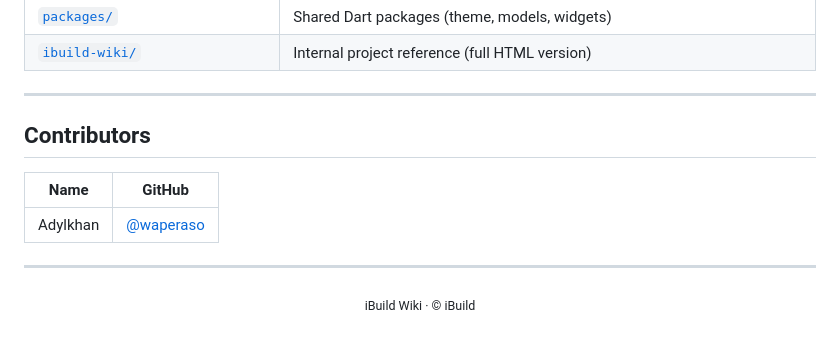
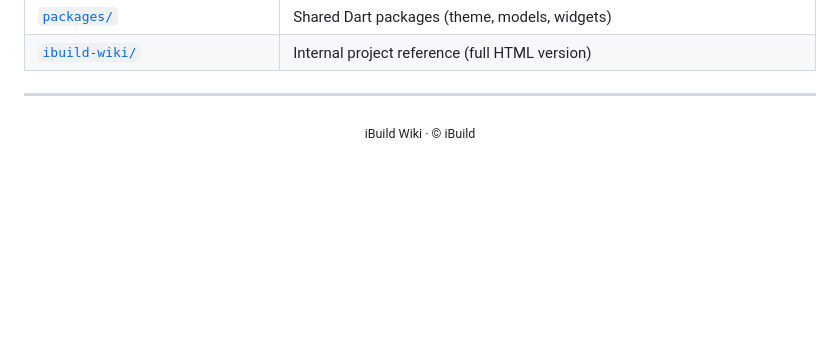
Before and after one commit to strike11/iBuild, a Markdown page: README.md, the part around the change. Drawn GitHub-style; blank space fills up the shorter version.

Commit message:
Move contributor attribution out of README, into commit trailer
Adylkhan already has push access to the repo (invited as a
collaborator); attributing him in a commit trailer is enough for
GitHub's contributor graph without documenting it in the README prose.

Co-authored-by: Adylkhan <79156709+waperaso@users.noreply.github.com>
Co-authored-by: Cursor <cursoragent@cursor.com>

```diff
--- a/README.md
+++ b/README.md
@@ -911,14 +911,6 @@ Faqat biznes toʻlaydi. Quruvchi — obuna va ilgari surish; bank — obyektni t
 
 ---
 
-## Contributors
-
-| Name | GitHub |
-|---|---|
-| Adylkhan | [@waperaso](https://github.com/waperaso) |
-
----
-
 <p align="center">
   <sub>iBuild Wiki · © iBuild</sub>
 </p>
```
